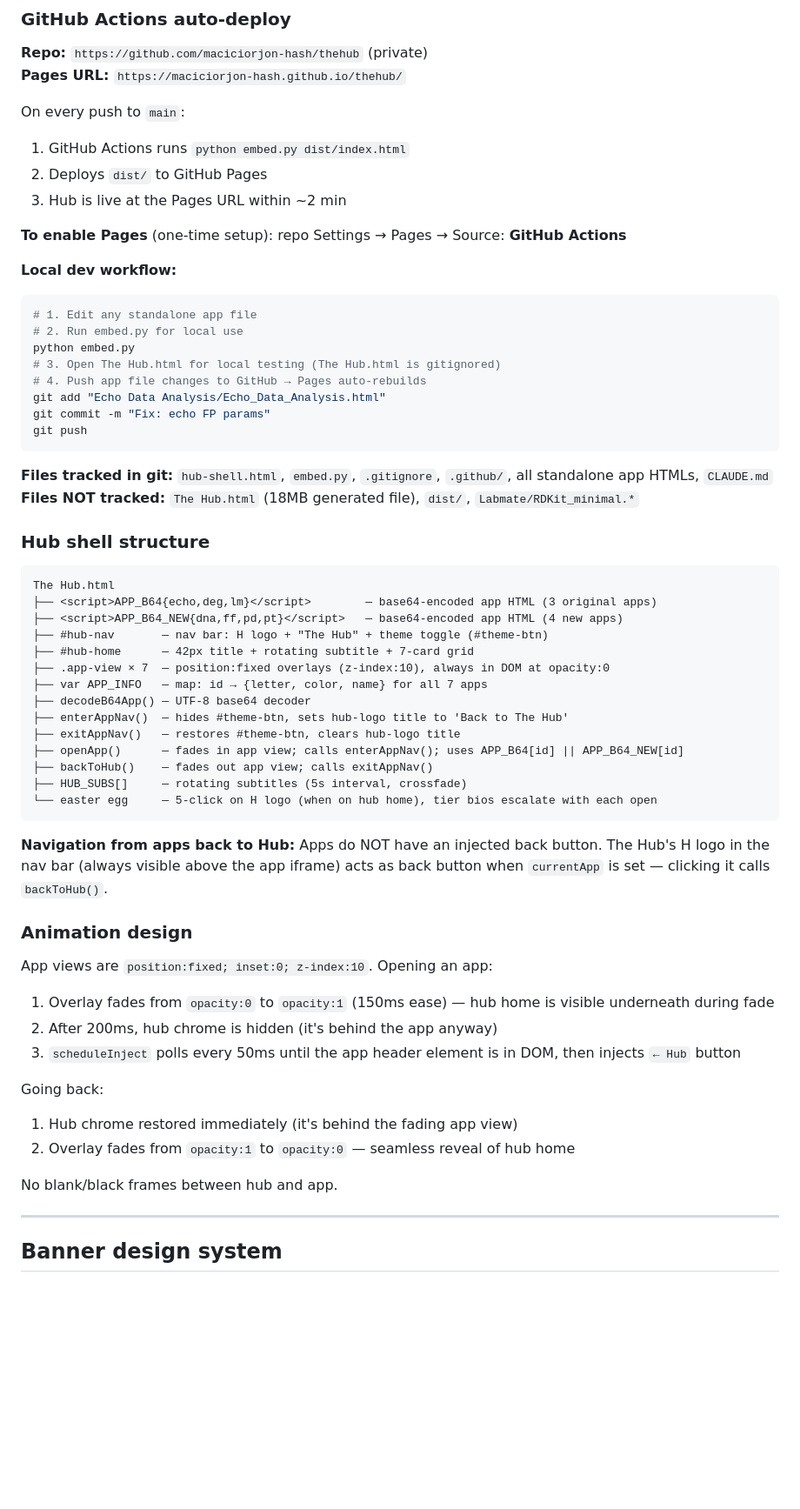
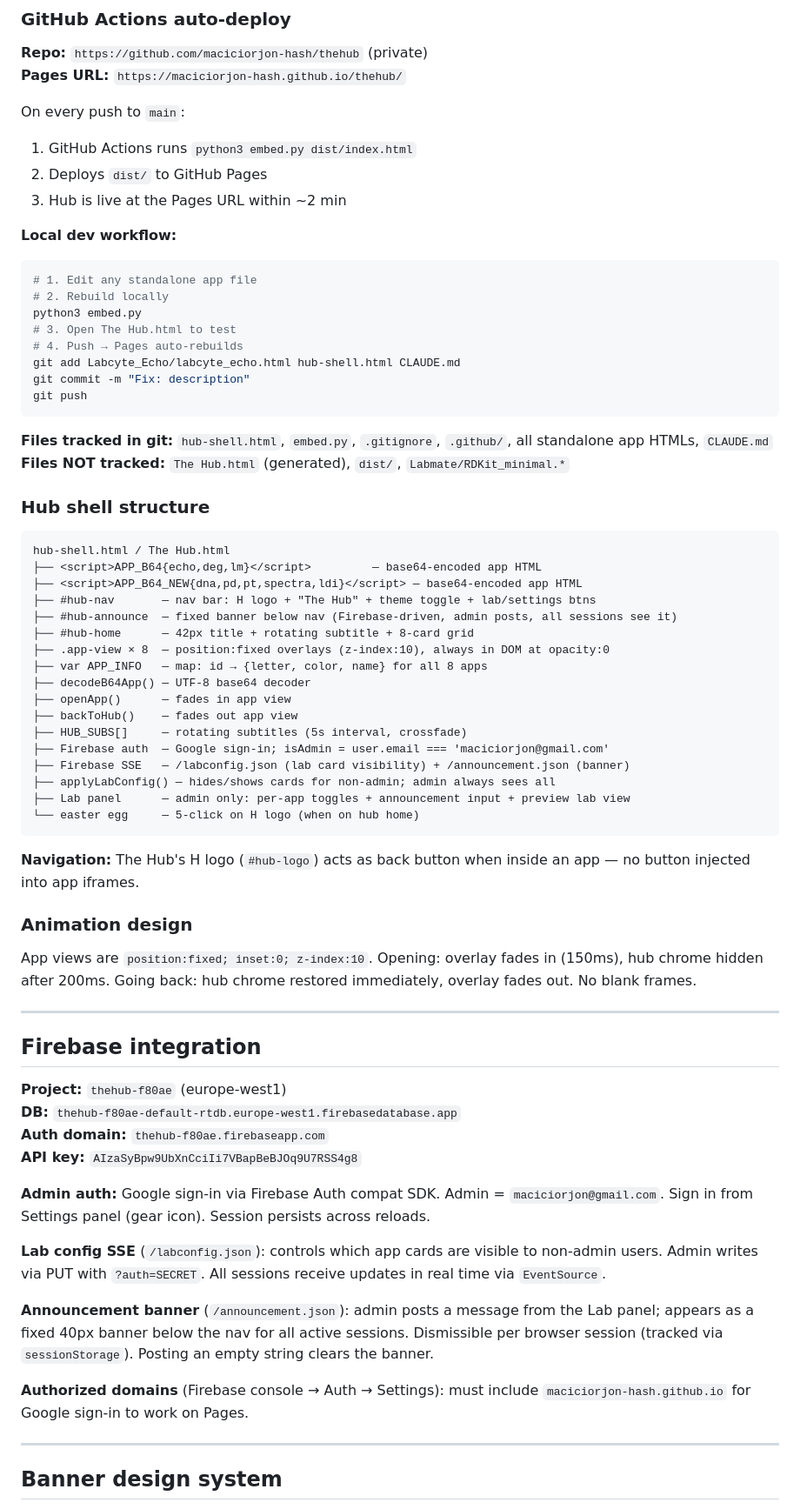
Before and after one commit to maciciorjon-hash/thehub, a Markdown page: CLAUDE.md, the part around one of its changes. Shown at 87% size. Rendered like a GitHub page; blank space fills up the shorter version.

Commit message:
Update CLAUDE.md: add spectra/ldi apps, Firebase docs, v0.9.96 session log
Co-Authored-By: Claude Sonnet 4.6 <noreply@anthropic.com>

````diff
--- a/CLAUDE.md
+++ b/CLAUDE.md
@@ -72,60 +80,69 @@ python embed.py dist/index.html     # → dist/index.html  (CI/Pages build)
 **Pages URL:** `https://maciciorjon-hash.github.io/thehub/`
 
 On every push to `main`:
-1. GitHub Actions runs `python embed.py dist/index.html`
+1. GitHub Actions runs `python3 embed.py dist/index.html`
 2. Deploys `dist/` to GitHub Pages
 3. Hub is live at the Pages URL within ~2 min
-
-**To enable Pages** (one-time setup): repo Settings → Pages → Source: **GitHub Actions**
 
 **Local dev workflow:**
 ```bash
 # 1. Edit any standalone app file
-# 2. Run embed.py for local use
-python embed.py
-# 3. Open The Hub.html for local testing (The Hub.html is gitignored)
-# 4. Push app file changes to GitHub → Pages auto-rebuilds
-git add "Echo Data Analysis/Echo_Data_Analysis.html"
-git commit -m "Fix: echo FP params"
+# 2. Rebuild locally
+python3 embed.py
+# 3. Open The Hub.html to test
+# 4. Push → Pages auto-rebuilds
+git add Labcyte_Echo/labcyte_echo.html hub-shell.html CLAUDE.md
+git commit -m "Fix: description"
 git push
 ```
 
 **Files tracked in git:** `hub-shell.html`, `embed.py`, `.gitignore`, `.github/`, all standalone app HTMLs, `CLAUDE.md`
-**Files NOT tracked:** `The Hub.html` (18MB generated file), `dist/`, `Labmate/RDKit_minimal.*`
+**Files NOT tracked:** `The Hub.html` (generated), `dist/`, `Labmate/RDKit_minimal.*`
 
 ### Hub shell structure
 
 ```
-The Hub.html
-├── <script>APP_B64{echo,deg,lm}</script>        — base64-encoded app HTML (3 original apps)
-├── <script>APP_B64_NEW{dna,ff,pd,pt}</script>   — base64-encoded app HTML (4 new apps)
-├── #hub-nav       — nav bar: H logo + "The Hub" + theme toggle (#theme-btn)
-├── #hub-home      — 42px title + rotating subtitle + 7-card grid
-├── .app-view × 7  — position:fixed overlays (z-index:10), always in DOM at opacity:0
-├── var APP_INFO   — map: id → {letter, color, name} for all 7 apps
+hub-shell.html / The Hub.html
+├── <script>APP_B64{echo,deg,lm}</script>         — base64-encoded app HTML
+├── <script>APP_B64_NEW{dna,pd,pt,spectra,ldi}</script> — base64-encoded app HTML
+├── #hub-nav       — nav bar: H logo + "The Hub" + theme toggle + lab/settings btns
+├── #hub-announce  — fixed banner below nav (Firebase-driven, admin posts, all sessions see it)
+├── #hub-home      — 42px title + rotating subtitle + 8-card grid
+├── .app-view × 8  — position:fixed overlays (z-index:10), always in DOM at opacity:0
+├── var APP_INFO   — map: id → {letter, color, name} for all 8 apps
 ├── decodeB64App() — UTF-8 base64 decoder
-├── enterAppNav()  — hides #theme-btn, sets hub-logo title to 'Back to The Hub'
-├── exitAppNav()   — restores #theme-btn, clears hub-logo title
-├── openApp()      — fades in app view; calls enterAppNav(); uses APP_B64[id] || APP_B64_NEW[id]
-├── backToHub()    — fades out app view; calls exitAppNav()
+├── openApp()      — fades in app view
+├── backToHub()    — fades out app view
 ├── HUB_SUBS[]     — rotating subtitles (5s interval, crossfade)
-└── easter egg     — 5-click on H logo (when on hub home), tier bios escalate with each open
+├── Firebase auth  — Google sign-in; isAdmin = user.email === 'maciciorjon@gmail.com'
+├── Firebase SSE   — /labconfig.json (lab card visibility) + /announcement.json (banner)
+├── applyLabConfig() — hides/shows cards for non-admin; admin always sees all
+├── Lab panel      — admin only: per-app toggles + announcement input + preview lab view
+└── easter egg     — 5-click on H logo (when on hub home)
 ```
 
-**Navigation from apps back to Hub:** Apps do NOT have an injected back button. The Hub's H logo in the nav bar (always visible above the app iframe) acts as back button when `currentApp` is set — clicking it calls `backToHub()`.
+**Navigation:** The Hub's H logo (`#hub-logo`) acts as back button when inside an app — no button injected into app iframes.
 
 ### Animation design
 
-App views are `position:fixed; inset:0; z-index:10`. Opening an app:
-1. Overlay fades from `opacity:0` to `opacity:1` (150ms ease) — hub home is visible underneath during fade
-2. After 200ms, hub chrome is hidden (it's behind the app anyway)
-3. `scheduleInject` polls every 50ms until the app header element is in DOM, then injects `← Hub` button
+App views are `position:fixed; inset:0; z-index:10`. Opening: overlay fades in (150ms), hub chrome hidden after 200ms. Going back: hub chrome restored immediately, overlay fades out. No blank frames.
 
-Going back:
-1. Hub chrome restored immediately (it's behind the fading app view)
-2. Overlay fades from `opacity:1` to `opacity:0` — seamless reveal of hub home
+---
 
-No blank/black frames between hub and app.
+## Firebase integration
+
+**Project:** `thehub-f80ae` (europe-west1)
+**DB:** `thehub-f80ae-default-rtdb.europe-west1.firebasedatabase.app`
+**Auth domain:** `thehub-f80ae.firebaseapp.com`
+**API key:** `AIzaSyBpw9UbXnCciIi7VBapBeBJOq9U7RSS4g8`
+
+**Admin auth:** Google sign-in via Firebase Auth compat SDK. Admin = `maciciorjon@gmail.com`. Sign in from Settings panel (gear icon). Session persists across reloads.
+
+**Lab config SSE** (`/labconfig.json`): controls which app cards are visible to non-admin users. Admin writes via PUT with `?auth=SECRET`. All sessions receive updates in real time via `EventSource`.
+
+**Announcement banner** (`/announcement.json`): admin posts a message from the Lab panel; appears as a fixed 40px banner below the nav for all active sessions. Dismissible per browser session (tracked via `sessionStorage`). Posting an empty string clears the banner.
+
+**Authorized domains** (Firebase console → Auth → Settings): must include `maciciorjon-hash.github.io` for Google sign-in to work on Pages.
 
 ---
 
````
Also changed, not shown: other parts of CLAUDE.md (+70 -63 lines).
